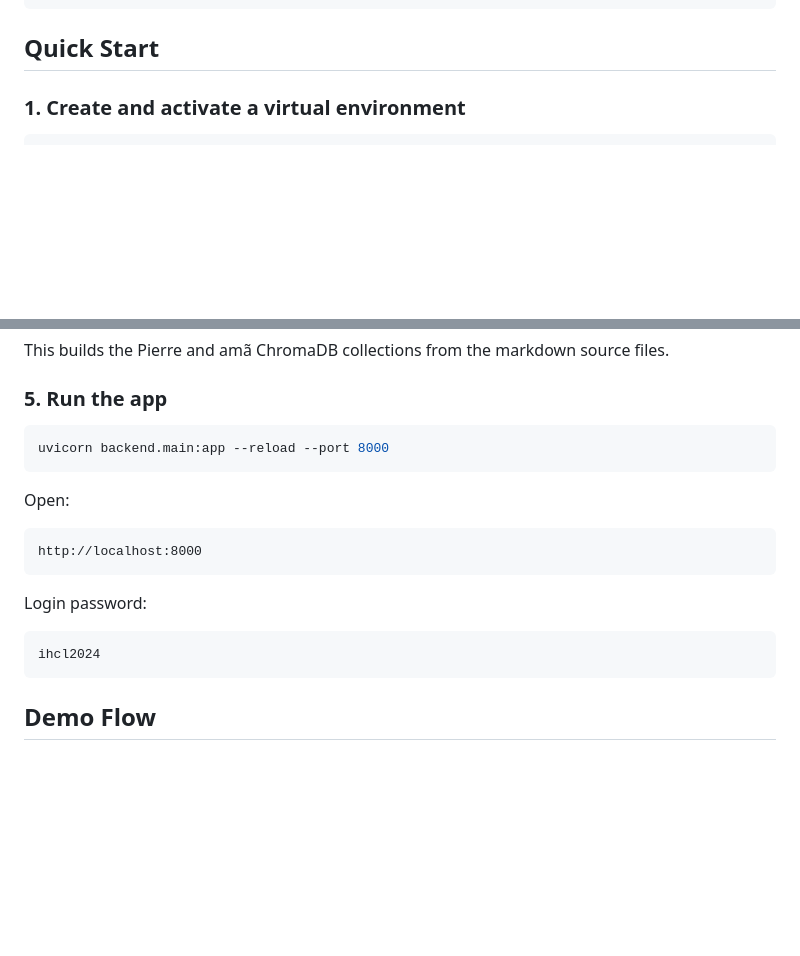
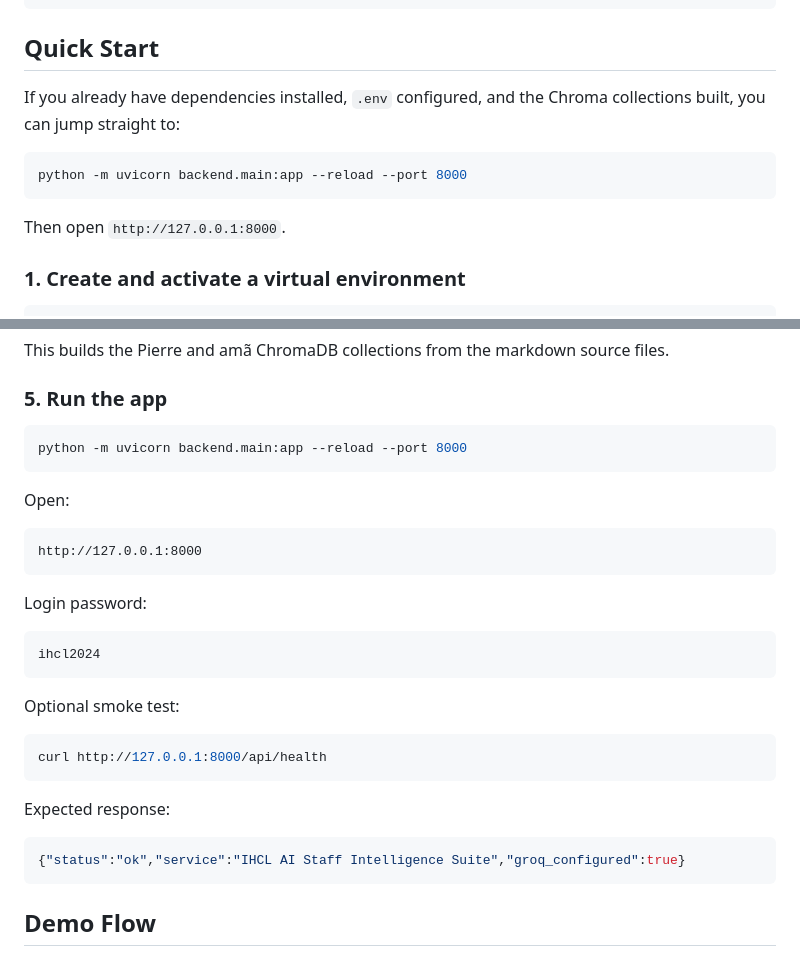
Before and after one commit to Anish0104/ihcl-ai, a Markdown page: README.md, 2 parts joined by grey strips. Rendered like a GitHub page; blank space fills up the shorter version.

Commit message:
update README run instructions

````diff
--- a/README.md
+++ b/README.md
@@ -128,6 +128,14 @@ ihcl-ai/
 ```
 
 ## Quick Start
+If you already have dependencies installed, `.env` configured, and the Chroma collections built, you can jump straight to:
+
+```bash
+python -m uvicorn backend.main:app --reload --port 8000
+```
+
+Then open `http://127.0.0.1:8000`.
+
 ### 1. Create and activate a virtual environment
 ```bash
 python3.12 -m venv venv
@@ -166,19 +174,31 @@ This builds the Pierre and amã ChromaDB collections from the markdown source fi
 
 ### 5. Run the app
 ```bash
-uvicorn backend.main:app --reload --port 8000
+python -m uvicorn backend.main:app --reload --port 8000
 ```
 
 Open:
 
 ```text
-http://localhost:8000
+http://127.0.0.1:8000
 ```
 
 Login password:
 
 ```text
 ihcl2024
+```
+
+Optional smoke test:
+
+```bash
+curl http://127.0.0.1:8000/api/health
+```
+
+Expected response:
+
+```json
+{"status":"ok","service":"IHCL AI Staff Intelligence Suite","groq_configured":true}
 ```
 
 ## Demo Flow
````
